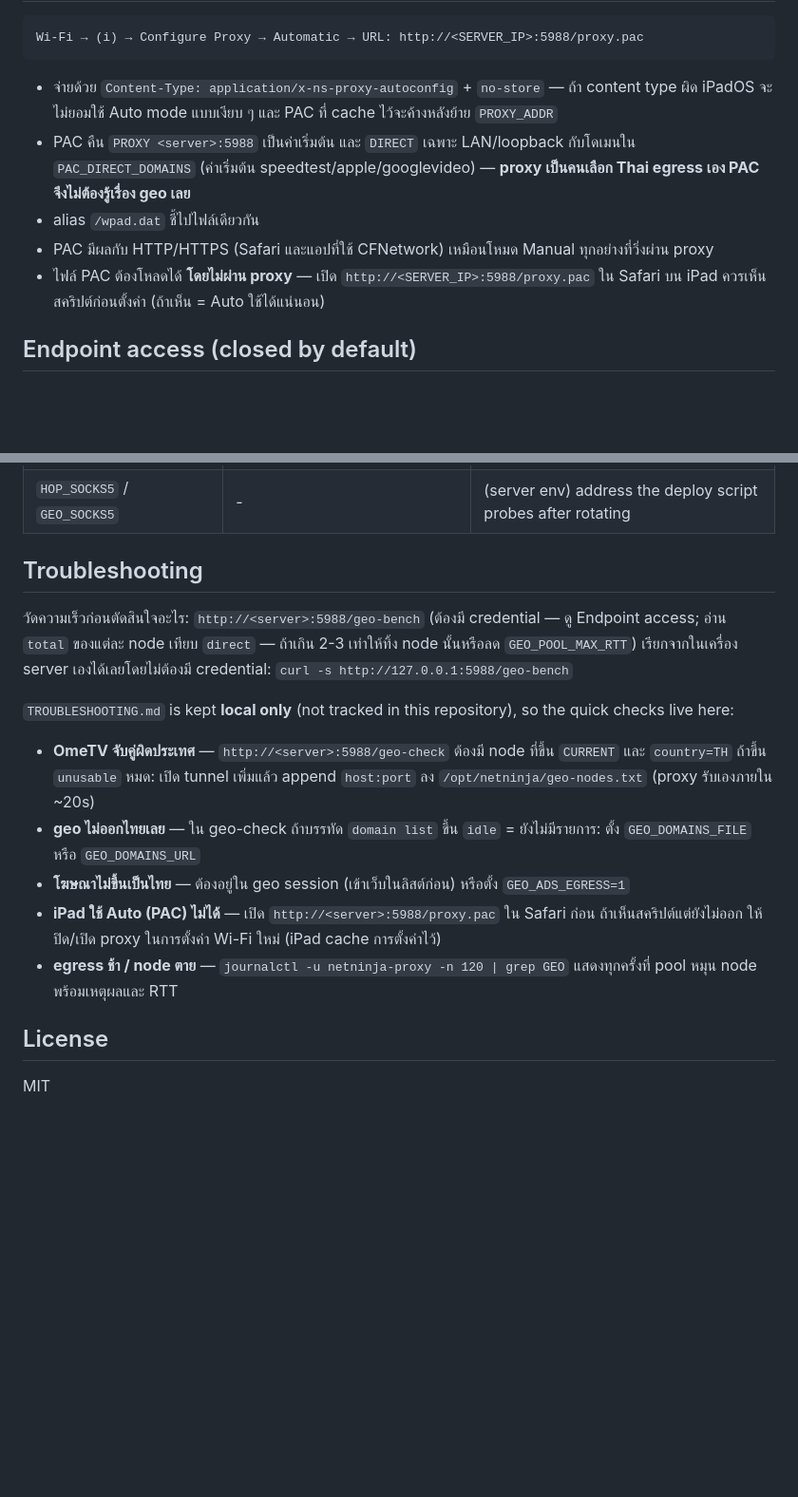
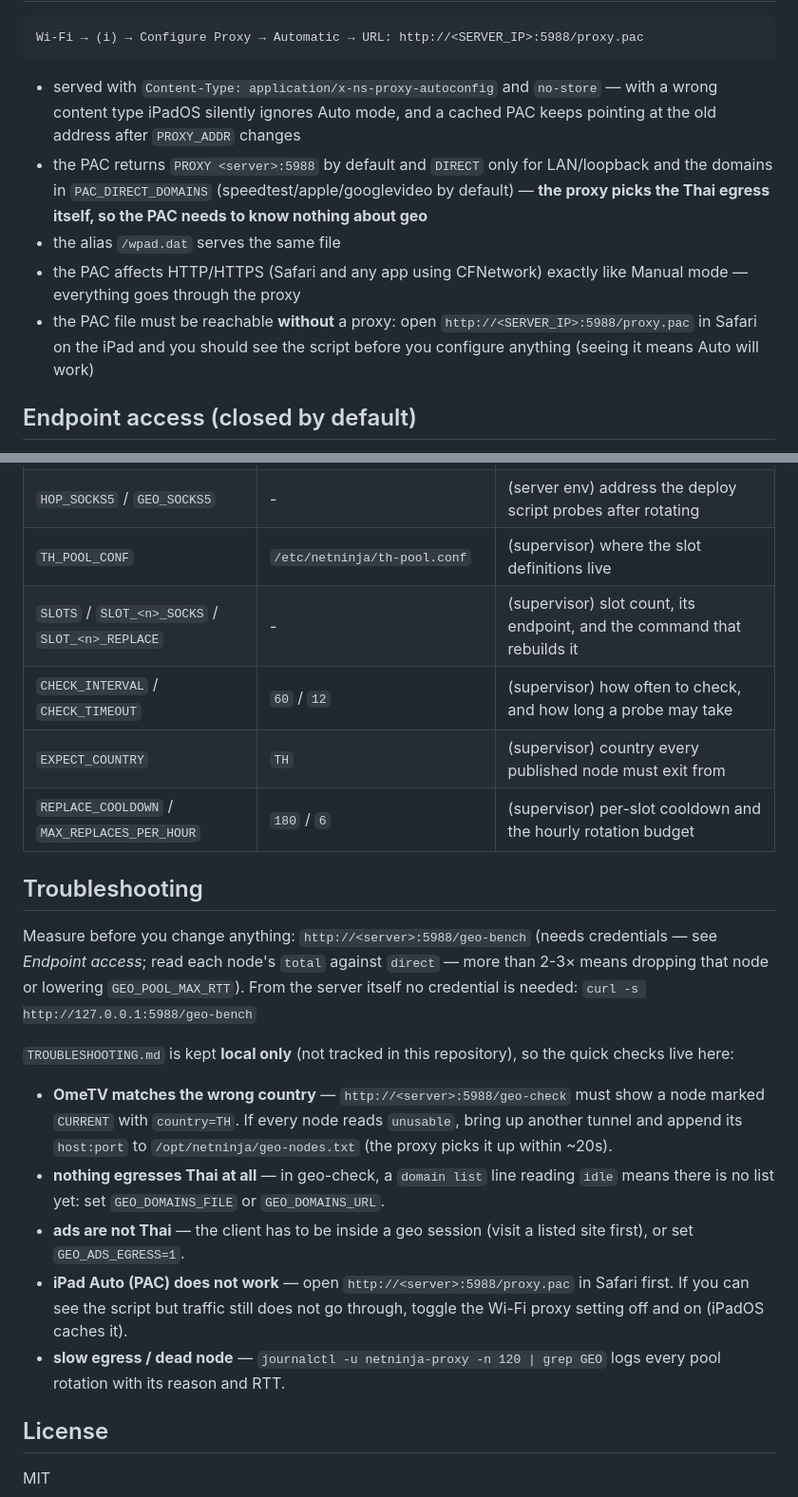
Before and after one commit to KongGithubDev/NetNinja, a Markdown page: README.md, 2 parts joined by grey strips. Shown at 95% size. GitHub-like rendering; blank space fills up the shorter version.

````diff
--- a/README.md
+++ b/README.md
@@ -177,15 +219,17 @@ Country guard ยังอยู่ แต่เปลี่ยนหน้า
 Wi-Fi → (i) → Configure Proxy → Automatic → URL: http://<SERVER_IP>:5988/proxy.pac
 ```
 
-- จ่ายด้วย `Content-Type: application/x-ns-proxy-autoconfig` + `no-store` — ถ้า content type ผิด
-  iPadOS จะไม่ยอมใช้ Auto mode แบบเงียบ ๆ และ PAC ที่ cache ไว้จะค้างหลังย้าย `PROXY_ADDR`
-- PAC คืน `PROXY <server>:5988` เป็นค่าเริ่มต้น และ `DIRECT` เฉพาะ LAN/loopback กับโดเมนใน
-  `PAC_DIRECT_DOMAINS` (ค่าเริ่มต้น speedtest/apple/googlevideo) — **proxy เป็นคนเลือก Thai egress
-  เอง PAC จึงไม่ต้องรู้เรื่อง geo เลย**
-- alias `/wpad.dat` ชี้ไปไฟล์เดียวกัน
-- PAC มีผลกับ HTTP/HTTPS (Safari และแอปที่ใช้ CFNetwork) เหมือนโหมด Manual ทุกอย่างที่วิ่งผ่าน proxy
-- ไฟล์ PAC ต้องโหลดได้ **โดยไม่ผ่าน proxy** — เปิด `http://<SERVER_IP>:5988/proxy.pac`
-  ใน Safari บน iPad ควรเห็นสคริปต์ก่อนตั้งค่า (ถ้าเห็น = Auto ใช้ได้แน่นอน)
+- served with `Content-Type: application/x-ns-proxy-autoconfig` and `no-store` — with a wrong content
+  type iPadOS silently ignores Auto mode, and a cached PAC keeps pointing at the old address after
+  `PROXY_ADDR` changes
+- the PAC returns `PROXY <server>:5988` by default and `DIRECT` only for LAN/loopback and the domains in
+  `PAC_DIRECT_DOMAINS` (speedtest/apple/googlevideo by default) — **the proxy picks the Thai egress
+  itself, so the PAC needs to know nothing about geo**
+- the alias `/wpad.dat` serves the same file
+- the PAC affects HTTP/HTTPS (Safari and any app using CFNetwork) exactly like Manual mode — everything
+  goes through the proxy
+- the PAC file must be reachable **without** a proxy: open `http://<SERVER_IP>:5988/proxy.pac` in Safari
+  on the iPad and you should see the script before you configure anything (seeing it means Auto will work)
 
 ## Endpoint access (closed by default)
 
@@ -314,27 +360,34 @@ limits survive the move.
 | `DIAG_PUBLIC` | `0` | `1` = serve `/geo-check`, `/geo-bench`, `/logs`, `/ws`, `/` without credentials |
 | `TH_ROTATE_CMD` | `/opt/vpngate/vpngate-rotate.sh --force` | (deploy script) command used to rotate the egress on the server |
 | `HOP_SOCKS5` / `GEO_SOCKS5` | - | (server env) address the deploy script probes after rotating |
+| `TH_POOL_CONF` | `/etc/netninja/th-pool.conf` | (supervisor) where the slot definitions live |
+| `SLOTS` / `SLOT_<n>_SOCKS` / `SLOT_<n>_REPLACE` | - | (supervisor) slot count, its endpoint, and the command that rebuilds it |
+| `CHECK_INTERVAL` / `CHECK_TIMEOUT` | `60` / `12` | (supervisor) how often to check, and how long a probe may take |
+| `EXPECT_COUNTRY` | `TH` | (supervisor) country every published node must exit from |
+| `REPLACE_COOLDOWN` / `MAX_REPLACES_PER_HOUR` | `180` / `6` | (supervisor) per-slot cooldown and the hourly rotation budget |
 
 ## Troubleshooting
 
-วัดความเร็วก่อนตัดสินใจอะไร: `http://<server>:5988/geo-bench` (ต้องมี credential — ดู Endpoint
-access; อ่าน `total` ของแต่ละ node เทียบ `direct` — ถ้าเกิน 2-3 เท่าให้ทิ้ง node นั้นหรือลด `GEO_POOL_MAX_RTT`)
-เรียกจากในเครื่อง server เองได้เลยโดยไม่ต้องมี credential:
+Measure before you change anything: `http://<server>:5988/geo-bench` (needs credentials — see *Endpoint
+access*; read each node's `total` against `direct` — more than 2-3× means dropping that node or lowering
+`GEO_POOL_MAX_RTT`). From the server itself no credential is needed:
 `curl -s http://127.0.0.1:5988/geo-bench`
 
-`TROUBLESHOOTING.md` is kept **local only** (not tracked in this repository), so the quick checks
-live here:
+`TROUBLESHOOTING.md` is kept **local only** (not tracked in this repository), so the quick checks live
+here:
 
-- **OmeTV จับคู่ผิดประเทศ** — `http://<server>:5988/geo-check` ต้องมี node ที่ขึ้น `CURRENT` และ
-  `country=TH` ถ้าขึ้น `unusable` หมด: เปิด tunnel เพิ่มแล้ว append `host:port`
-  ลง `/opt/netninja/geo-nodes.txt` (proxy รับเองภายใน ~20s)
-- **geo ไม่ออกไทยเลย** — ใน geo-check ถ้าบรรทัด `domain list` ขึ้น `idle` = ยังไม่มีรายการ:
-  ตั้ง `GEO_DOMAINS_FILE` หรือ `GEO_DOMAINS_URL`
-- **โฆษณาไม่ขึ้นเป็นไทย** — ต้องอยู่ใน geo session (เข้าเว็บในลิสต์ก่อน) หรือตั้ง `GEO_ADS_EGRESS=1`
-- **iPad ใช้ Auto (PAC) ไม่ได้** — เปิด `http://<server>:5988/proxy.pac` ใน Safari ก่อน
-  ถ้าเห็นสคริปต์แต่ยังไม่ออก ให้ปิด/เปิด proxy ในการตั้งค่า Wi-Fi ใหม่ (iPad cache การตั้งค่าไว้)
-- **egress ช้า / node ตาย** — `journalctl -u netninja-proxy -n 120 | grep GEO` แสดงทุกครั้งที่ pool
-  หมุน node พร้อมเหตุผลและ RTT
+- **OmeTV matches the wrong country** — `http://<server>:5988/geo-check` must show a node marked
+  `CURRENT` with `country=TH`. If every node reads `unusable`, bring up another tunnel and append its
+  `host:port` to `/opt/netninja/geo-nodes.txt` (the proxy picks it up within ~20s).
+- **nothing egresses Thai at all** — in geo-check, a `domain list` line reading `idle` means there is no
+  list yet: set `GEO_DOMAINS_FILE` or `GEO_DOMAINS_URL`.
+- **ads are not Thai** — the client has to be inside a geo session (visit a listed site first), or set
+  `GEO_ADS_EGRESS=1`.
+- **iPad Auto (PAC) does not work** — open `http://<server>:5988/proxy.pac` in Safari first. If you can
+  see the script but traffic still does not go through, toggle the Wi-Fi proxy setting off and on
+  (iPadOS caches it).
+- **slow egress / dead node** — `journalctl -u netninja-proxy -n 120 | grep GEO` logs every pool
+  rotation with its reason and RTT.
 
 ## License
 
````
Also changed, not shown: other parts of README.md (+117 -73 lines).
